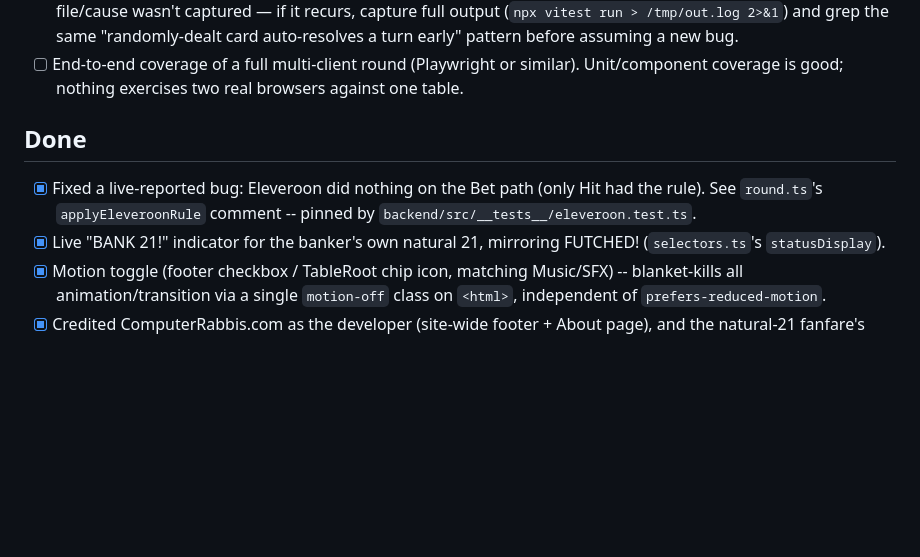
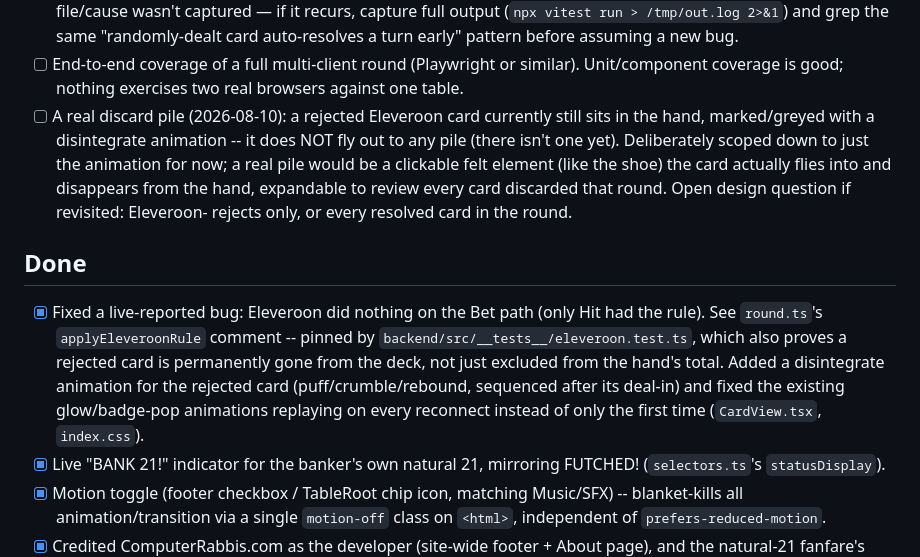
Before and after one commit to Wbbdlr/kvitlach-, a Markdown page: TASKS.md, the part around the change. Drawn GitHub-style; blank space fills up the shorter version.

Commit message:
Update TASKS.md: disintegrate animation done, discard pile as future work
Co-Authored-By: Claude Sonnet 5 <noreply@anthropic.com>

```diff
--- a/TASKS.md
+++ b/TASKS.md
@@ -22,12 +22,25 @@ for how to work in this repo.
 - [ ] End-to-end coverage of a full multi-client round (Playwright or similar).
       Unit/component coverage is good; nothing exercises two real browsers
       against one table.
+- [ ] A real discard pile (2026-08-10): a rejected Eleveroon card currently
+      still sits in the hand, marked/greyed with a disintegrate animation --
+      it does NOT fly out to any pile (there isn't one yet). Deliberately
+      scoped down to just the animation for now; a real pile would be a
+      clickable felt element (like the shoe) the card actually flies into
+      and disappears from the hand, expandable to review every card
+      discarded that round. Open design question if revisited: Eleveroon-
+      rejects only, or every resolved card in the round.
 
 ## Done
 
 - [x] Fixed a live-reported bug: Eleveroon did nothing on the Bet path (only
       Hit had the rule). See `round.ts`'s `applyEleveroonRule` comment --
-      pinned by `backend/src/__tests__/eleveroon.test.ts`.
+      pinned by `backend/src/__tests__/eleveroon.test.ts`, which also proves
+      a rejected card is permanently gone from the deck, not just excluded
+      from the hand's total. Added a disintegrate animation for the
+      rejected card (puff/crumble/rebound, sequenced after its deal-in) and
+      fixed the existing glow/badge-pop animations replaying on every
+      reconnect instead of only the first time (`CardView.tsx`, `index.css`).
 - [x] Live "BANK 21!" indicator for the banker's own natural 21, mirroring
       FUTCHED! (`selectors.ts`'s `statusDisplay`).
 - [x] Motion toggle (footer checkbox / TableRoot chip icon, matching
```
